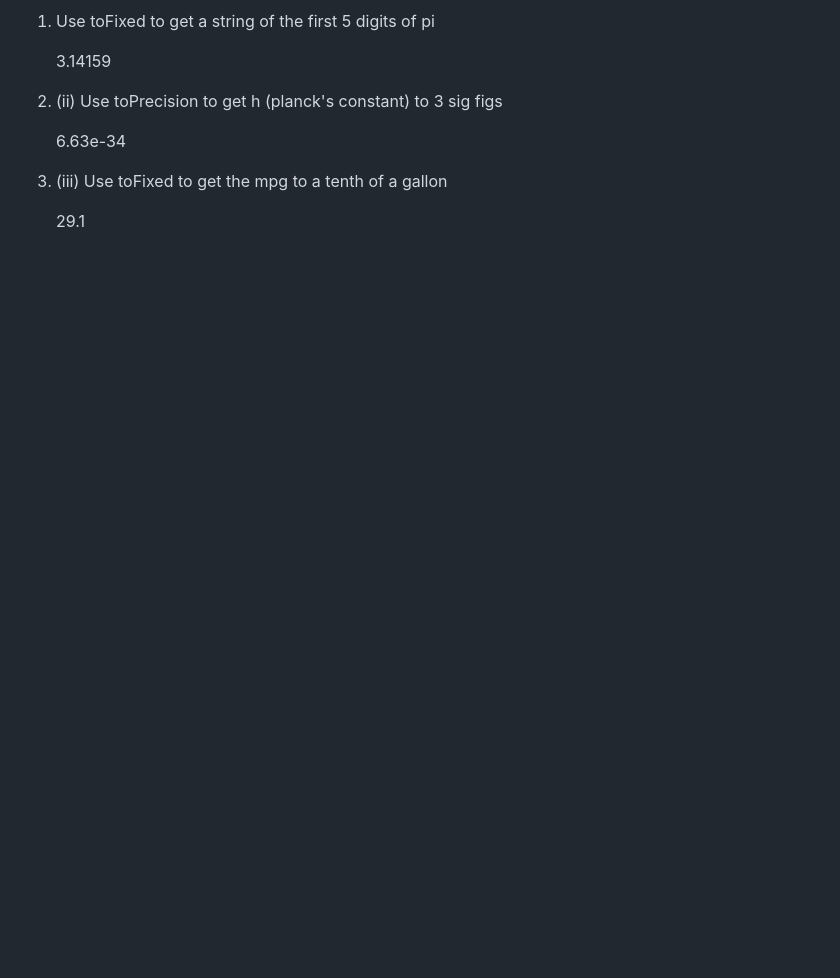
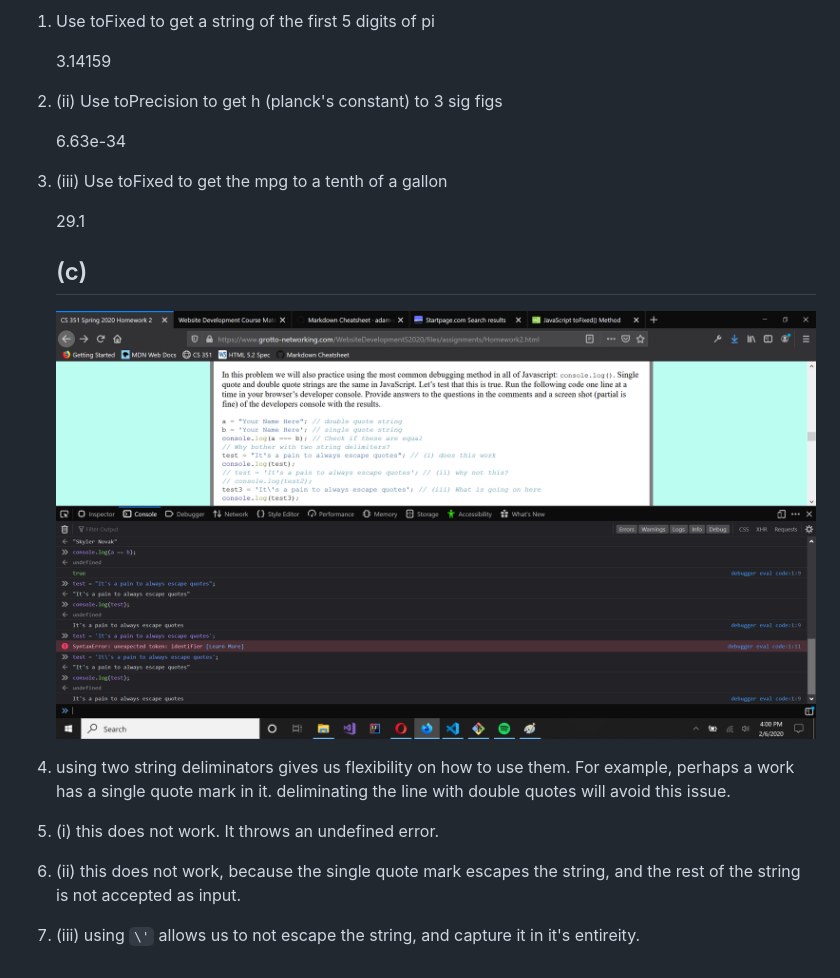
Before and after one commit to skylernovak/CS-351-Web-Dev, a Markdown page: README.md, the part around the change. Rendered like a GitHub page; pictures changed too: clubProject/Images/hw2-4.png (added); blank space fills up the shorter version.

Commit message:
Q3c

```diff
--- a/README.md
+++ b/README.md
@@ -226,3 +226,15 @@ The header element should be located inside the body element, but should preceed
 3. (iii) Use toFixed to get the mpg to a tenth of a gallon
 
    29.1
+
+   ## (c)
+
+   ![directory screenshot](clubProject/Images/hw2-4.png)
+
+1. using two string deliminators gives us flexibility on how to use them. For example, perhaps a work has a single quote mark in it. deliminating the line with double quotes will avoid this issue.
+
+2. (i) this does not work. It throws an undefined error.
+
+3. (ii) this does not work, because the single quote mark escapes the string, and the rest of the string is not accepted as input.
+
+4. (iii) using `\'` allows us to not escape the string, and capture it in it's entireity.
```
